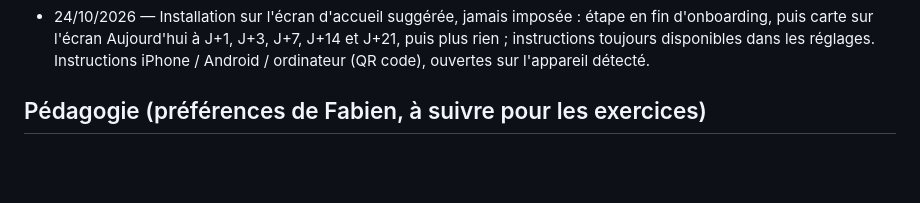
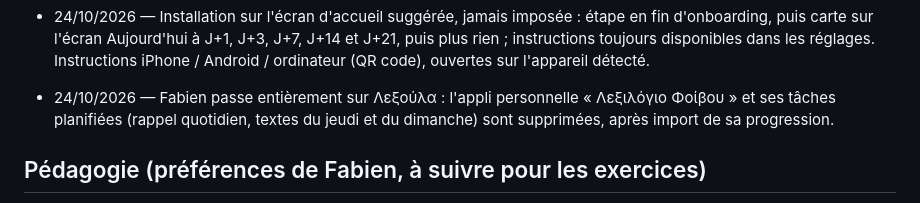
Before and after one commit to flepr/lexoula, a Markdown page: docs/DECISIONS.md, the part around the change. GitHub-like rendering; blank space fills up the shorter version.

```diff
--- a/docs/DECISIONS.md
+++ b/docs/DECISIONS.md
@@ -30,6 +30,10 @@ remplacée reste visible, barrée ou suivie de « remplacée le … ».
   puis carte sur l'écran Aujourd'hui à J+1, J+3, J+7, J+14 et J+21, puis plus rien ; instructions
   toujours disponibles dans les réglages. Instructions iPhone / Android / ordinateur (QR code), ouvertes
   sur l'appareil détecté.
+
+- 24/10/2026 — Fabien passe entièrement sur Λεξούλα : l'appli personnelle « Λεξιλόγιο Φοίβου » et ses
+  tâches planifiées (rappel quotidien, textes du jeudi et du dimanche) sont supprimées, après import de sa
+  progression.
 
 ## Pédagogie (préférences de Fabien, à suivre pour les exercices)
 - Surtout des QCM ; quelques exercices d'écriture, mais pas trop.
```
Also changed, not shown: CLAUDE.md (+2 -2 lines), docs/ETAT.md (+5 -4 lines).
